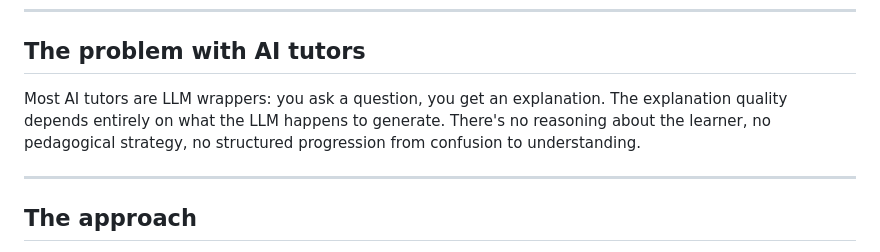
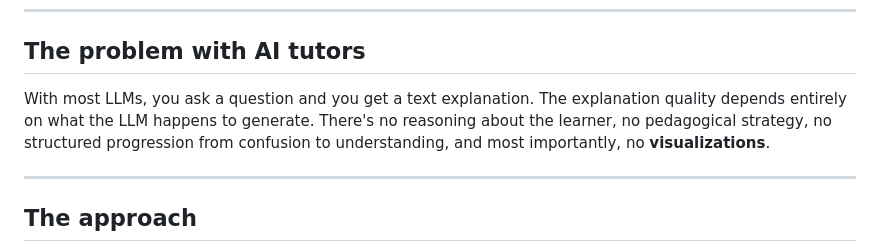
Before and after one commit to arjuns238/AI-learning, a Markdown page: README.md, the part around the change. GitHub-like rendering.

Commit message:
Revise explanation of AI tutors
Reworded section on AI tutors to improve clarity and emphasis on visualizations.

```diff
--- a/README.md
+++ b/README.md
@@ -15,11 +15,12 @@ gradient descent.
 
 ## The problem with AI tutors
 
-Most AI tutors are LLM wrappers: you ask a question,
-you get an explanation. The explanation quality depends
+With most LLMs, you ask a question and
+you get a text explanation. The explanation quality depends
 entirely on what the LLM happens to generate. There's no
 reasoning about the learner, no pedagogical strategy, no
-structured progression from confusion to understanding.
+structured progression from confusion to understanding, and most
+importantly, no **visualizations**.
 
 ---
 
```
